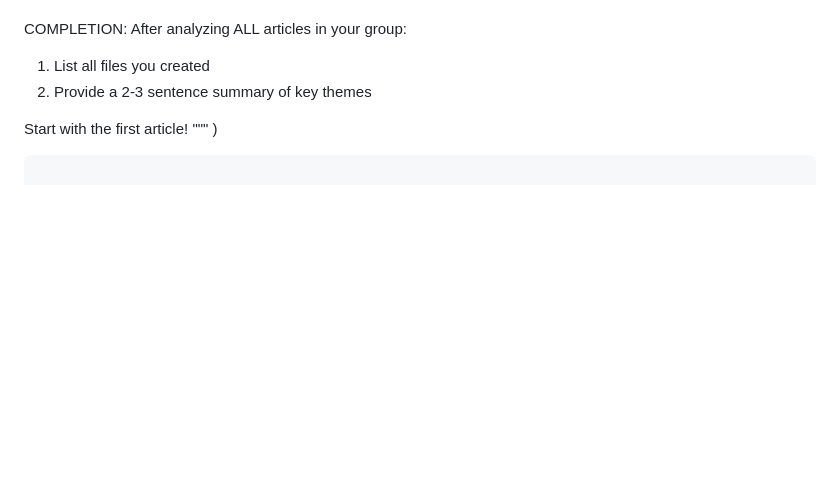
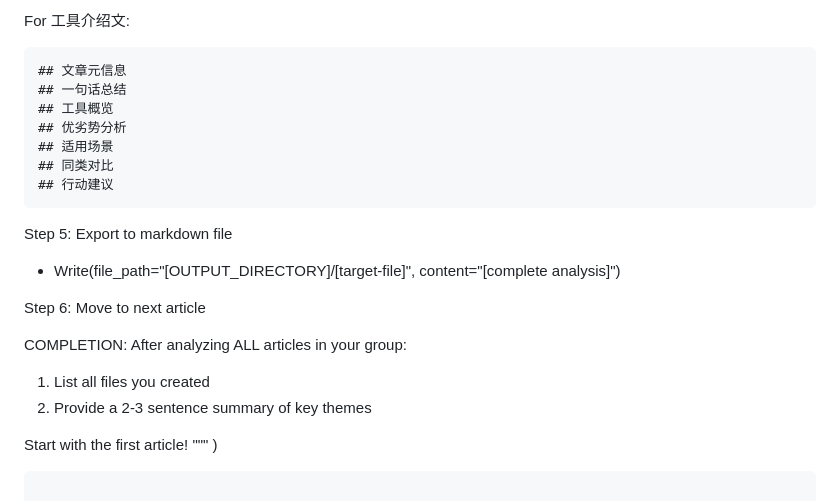
Before and after one commit to JJLAAA/skills, a Markdown page: web-tech-article-analyzer/SKILL.md, the part around one of its changes. Rendered like a GitHub page; blank space fills up the shorter version.

Commit message:
update web-tech-article-analyzer技能

````diff
--- a/web-tech-article-analyzer/SKILL.md
+++ b/web-tech-article-analyzer/SKILL.md
@@ -497,3 +548,18 @@ Step 5: Move to next article
+For 工具介绍文:
+```markdown
+## 文章元信息
+## 一句话总结
+## 工具概览
+## 优劣势分析
+## 适用场景
+## 同类对比
+## 行动建议
+```
+
+Step 5: Export to markdown file
+- Write(file_path="[OUTPUT_DIRECTORY]/[target-file]", content="[complete analysis]")
+
+Step 6: Move to next article
 
 COMPLETION:
 After analyzing ALL articles in your group:
````
Also changed, not shown: other parts of web-tech-article-analyzer/SKILL.md (+80 -29 lines).
